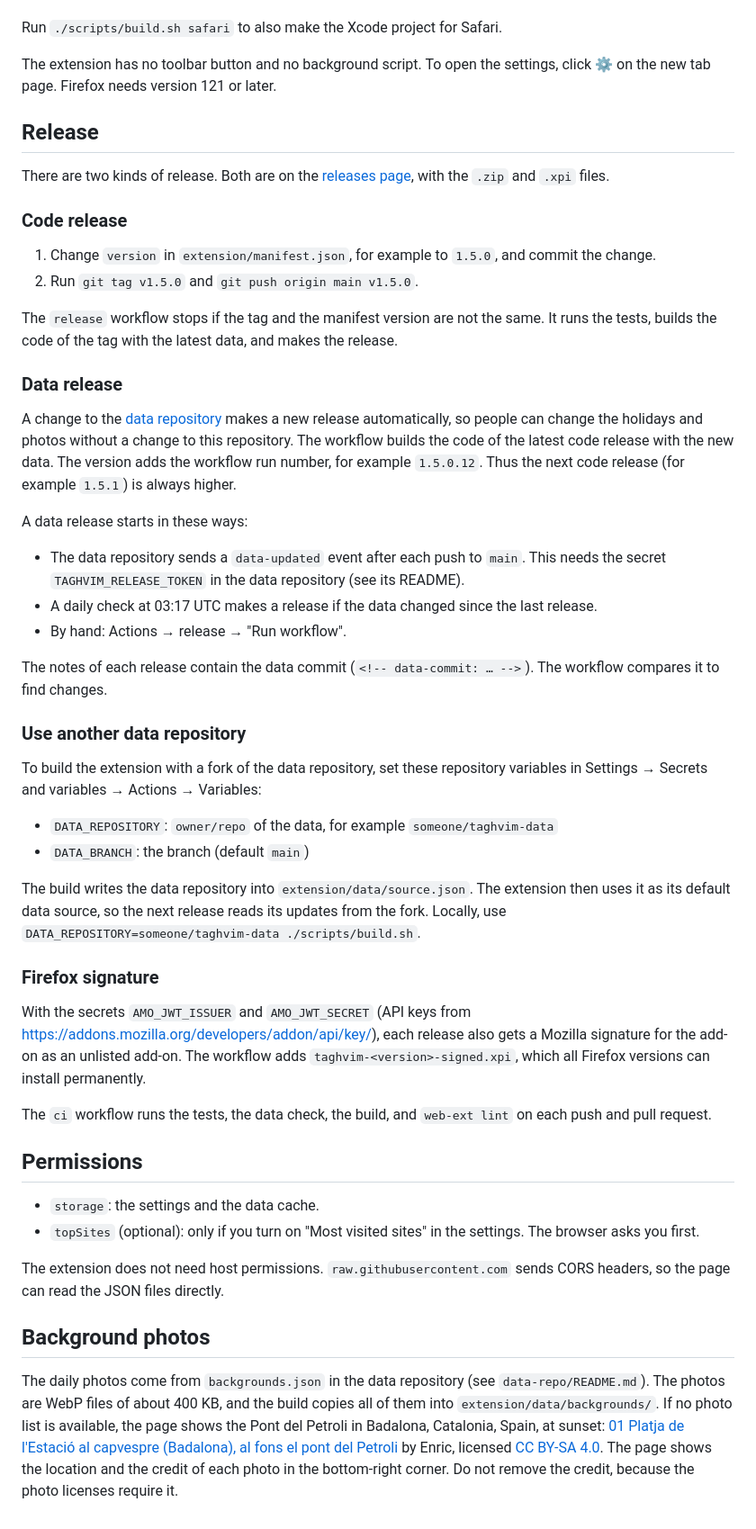
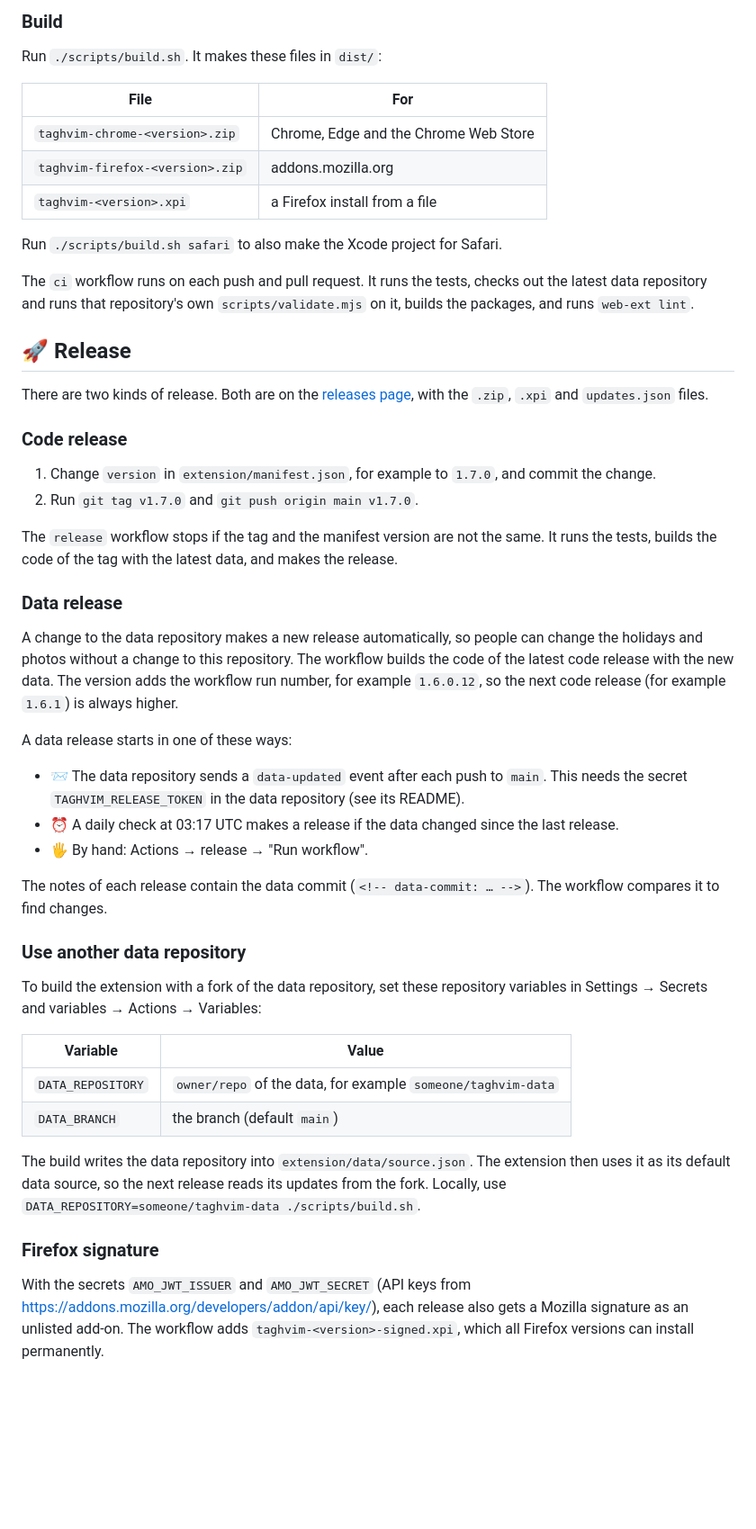
Before and after one commit to 1995parham/taghvim, a Markdown page: README.md, the part around one of its changes. Shown at 90% size. Drawn GitHub-style; blank space fills up the shorter version.

```diff
--- a/README.md
+++ b/README.md
@@ -90,28 +152,37 @@ Run `./scripts/build.sh`. The script copies `data-repo/` into `extension/data/`
+### Build
+
+Run `./scripts/build.sh`. It makes these files in `dist/`:
+
+| File | For |
+| --- | --- |
+| `taghvim-chrome-<version>.zip` | Chrome, Edge and the Chrome Web Store |
+| `taghvim-firefox-<version>.zip` | addons.mozilla.org |
+| `taghvim-<version>.xpi` | a Firefox install from a file |
 
 Run `./scripts/build.sh safari` to also make the Xcode project for Safari.
 
-The extension has no toolbar button and no background script. To open the settings, click ⚙ on the new tab page. Firefox needs version 121 or later.
+The `ci` workflow runs on each push and pull request. It runs the tests, checks out the latest data repository and runs that repository's own `scripts/validate.mjs` on it, builds the packages, and runs `web-ext lint`.
 
-## Release
+## 🚀 Release
 
-There are two kinds of release. Both are on the [releases page](https://github.com/1995parham/taghvim/releases), with the `.zip` and `.xpi` files.
+There are two kinds of release. Both are on the [releases page](https://github.com/1995parham/taghvim/releases), with the `.zip`, `.xpi` and `updates.json` files.
 
 ### Code release
 
-1. Change `version` in `extension/manifest.json`, for example to `1.5.0`, and commit the change.
-2. Run `git tag v1.5.0` and `git push origin main v1.5.0`.
+1. Change `version` in `extension/manifest.json`, for example to `1.7.0`, and commit the change.
+2. Run `git tag v1.7.0` and `git push origin main v1.7.0`.
 
 The `release` workflow stops if the tag and the manifest version are not the same. It runs the tests, builds the code of the tag with the latest data, and makes the release.
 
 ### Data release
 
-A change to the [data repository](https://github.com/1995parham/taghvim-data) makes a new release automatically, so people can change the holidays and photos without a change to this repository. The workflow builds the code of the latest code release with the new data. The version adds the workflow run number, for example `1.5.0.12`. Thus the next code release (for example `1.5.1`) is always higher.
+A change to the data repository makes a new release automatically, so people can change the holidays and photos without a change to this repository. The workflow builds the code of the latest code release with the new data. The version adds the workflow run number, for example `1.6.0.12`, so the next code release (for example `1.6.1`) is always higher.
 
-A data release starts in these ways:
+A data release starts in one of these ways:
 
-- The data repository sends a `data-updated` event after each push to `main`. This needs the secret `TAGHVIM_RELEASE_TOKEN` in the data repository (see its README).
-- A daily check at 03:17 UTC makes a release if the data changed since the last release.
-- By hand: Actions → release → "Run workflow".
+- 📨 The data repository sends a `data-updated` event after each push to `main`. This needs the secret `TAGHVIM_RELEASE_TOKEN` in the data repository (see its README).
+- ⏰ A daily check at 03:17 UTC makes a release if the data changed since the last release.
+- 🖐️ By hand: Actions → release → "Run workflow".
 
 The notes of each release contain the data commit (`<!-- data-commit: … -->`). The workflow compares it to find changes.
 
@@ -119,24 +190,13 @@ The notes of each release contain the data commit (`<!-- data-commit: … -->`).
 
 To build the extension with a fork of the data repository, set these repository variables in Settings → Secrets and variables → Actions → Variables:
 
-- `DATA_REPOSITORY`: `owner/repo` of the data, for example `someone/taghvim-data`
-- `DATA_BRANCH`: the branch (default `main`)
+| Variable | Value |
+| --- | --- |
+| `DATA_REPOSITORY` | `owner/repo` of the data, for example `someone/taghvim-data` |
+| `DATA_BRANCH` | the branch (default `main`) |
 
 The build writes the data repository into `extension/data/source.json`. The extension then uses it as its default data source, so the next release reads its updates from the fork. Locally, use `DATA_REPOSITORY=someone/taghvim-data ./scripts/build.sh`.
 
 ### Firefox signature
 
-With the secrets `AMO_JWT_ISSUER` and `AMO_JWT_SECRET` (API keys from https://addons.mozilla.org/developers/addon/api/key/), each release also gets a Mozilla signature for the add-on as an unlisted add-on. The workflow adds `taghvim-<version>-signed.xpi`, which all Firefox versions can install permanently.
-
-The `ci` workflow runs the tests, the data check, the build, and `web-ext lint` on each push and pull request.
-
-## Permissions
-
-- `storage`: the settings and the data cache.
-- `topSites` (optional): only if you turn on "Most visited sites" in the settings. The browser asks you first.
-
-The extension does not need host permissions. `raw.githubusercontent.com` sends CORS headers, so the page can read the JSON files directly.
-
-## Background photos
-
-The daily photos come from `backgrounds.json` in the data repository (see `data-repo/README.md`). The photos are WebP files of about 400 KB, and the build copies all of them into `extension/data/backgrounds/`. If no photo list is available, the page shows the Pont del Petroli in Badalona, Catalonia, Spain, at sunset: [01 Platja de l'Estació al capvespre (Badalona), al fons el pont del Petroli](https://commons.wikimedia.org/wiki/File:01_Platja_de_l%27Estaci%C3%B3_al_capvespre_(Badalona),_al_fons_el_pont_del_Petroli.jpg) by Enric, licensed [CC BY-SA 4.0](https://creativecommons.org/licenses/by-sa/4.0/). The page shows the location and the credit of each photo in the bottom-right corner. Do not remove the credit, because the photo licenses require it.
+With the secrets `AMO_JWT_ISSUER` and `AMO_JWT_SECRET` (API keys from <https://addons.mozilla.org/developers/addon/api/key/>), each release also gets a Mozilla signature as an unlisted add-on. The workflow adds `taghvim-<version>-signed.xpi`, which all Firefox versions can install permanently.
```
Also changed, not shown: other parts of README.md (+117 -55 lines), docs/screenshot-en.jpg (added), docs/screenshot-fa.jpg (added).
